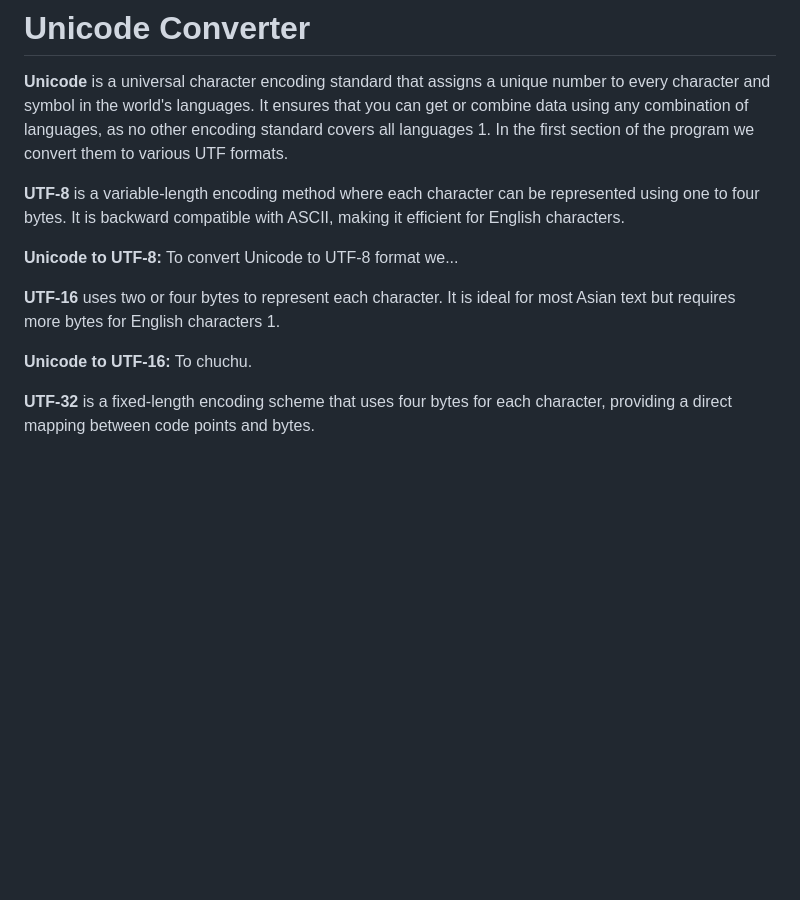
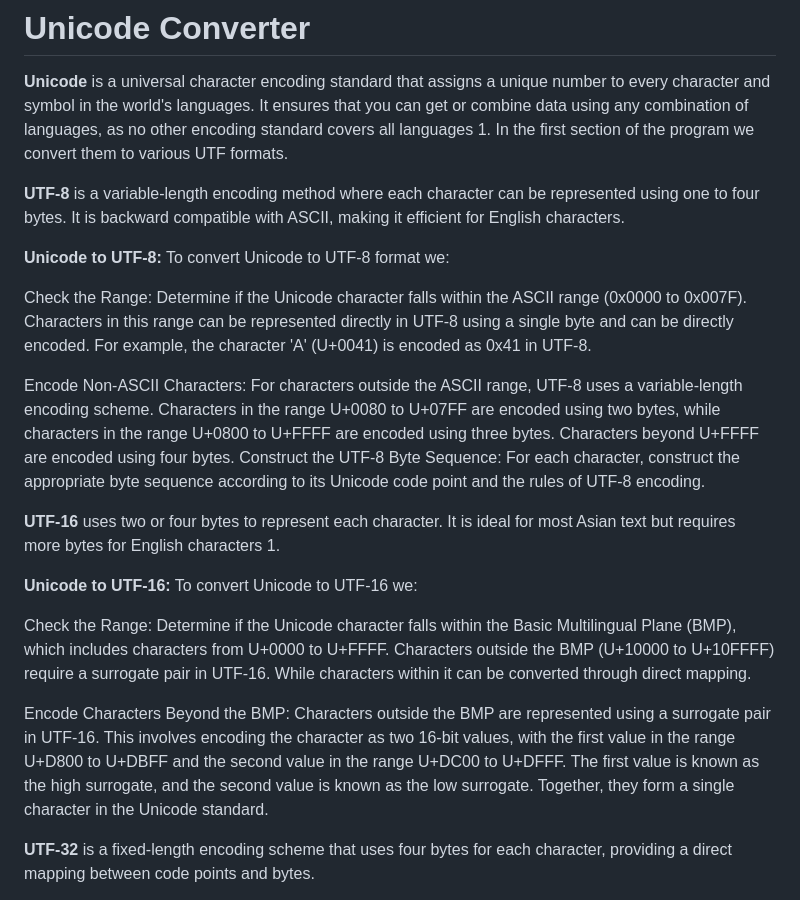
Before and after one commit to cookietriestoprogram/unicodeconverter, a Markdown page: README.md, the part around the change. Drawn GitHub-style; blank space fills up the shorter version.

```diff
--- a/README.md
+++ b/README.md
@@ -6,14 +6,21 @@ In the first section of the program we convert them to various UTF formats.
 **UTF-8** is a variable-length encoding method where each character can be represented using one to four bytes. It is backward compatible with ASCII, making it efficient for English characters.
 
 **Unicode to UTF-8:**
-To convert Unicode to UTF-8 format we...
+To convert Unicode to UTF-8 format we:
 
+Check the Range: Determine if the Unicode character falls within the ASCII range (0x0000 to 0x007F). Characters in this range can be represented directly in UTF-8 using a single byte and can be directly encoded. For example, the character 'A' (U+0041) is encoded as 0x41 in UTF-8.
+
+Encode Non-ASCII Characters: For characters outside the ASCII range, UTF-8 uses a variable-length encoding scheme. Characters in the range U+0080 to U+07FF are encoded using two bytes, while characters in the range U+0800 to U+FFFF are encoded using three bytes. Characters beyond U+FFFF are encoded using four bytes.
+Construct the UTF-8 Byte Sequence: For each character, construct the appropriate byte sequence according to its Unicode code point and the rules of UTF-8 encoding.
 
 **UTF-16** uses two or four bytes to represent each character. It is ideal for most Asian text but requires more bytes for English characters 1.
 
 **Unicode to UTF-16:**
-To chuchu.
+To convert Unicode to UTF-16 we:
 
+Check the Range: Determine if the Unicode character falls within the Basic Multilingual Plane (BMP), which includes characters from U+0000 to U+FFFF. Characters outside the BMP (U+10000 to U+10FFFF) require a surrogate pair in UTF-16. While characters within it can be converted through direct mapping.
+
+Encode Characters Beyond the BMP: Characters outside the BMP are represented using a surrogate pair in UTF-16. This involves encoding the character as two 16-bit values, with the first value in the range U+D800 to U+DBFF and the second value in the range U+DC00 to U+DFFF. The first value is known as the high surrogate, and the second value is known as the low surrogate. Together, they form a single character in the Unicode standard.
 
 **UTF-32** is a fixed-length encoding scheme that uses four bytes for each character, providing a direct mapping between code points and bytes.
 
```
